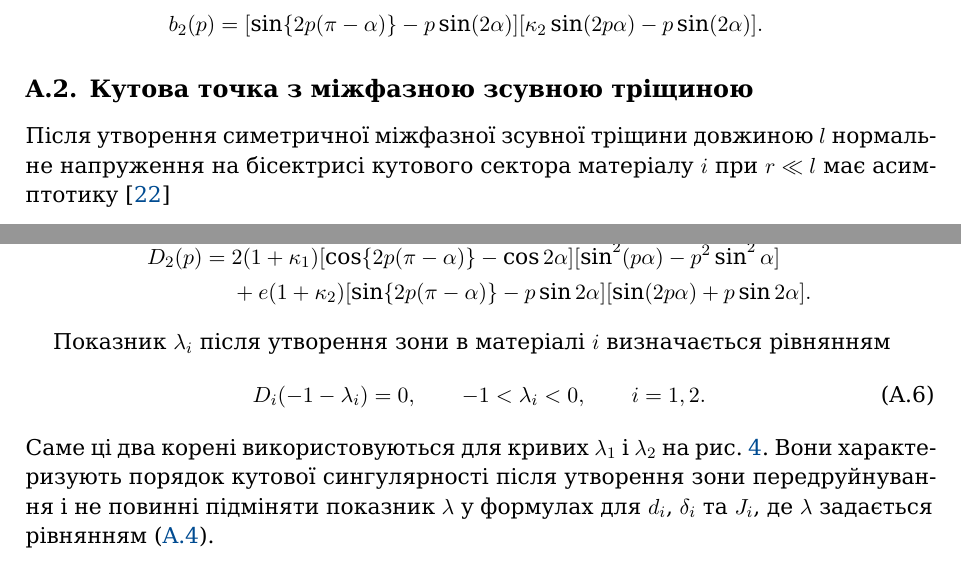
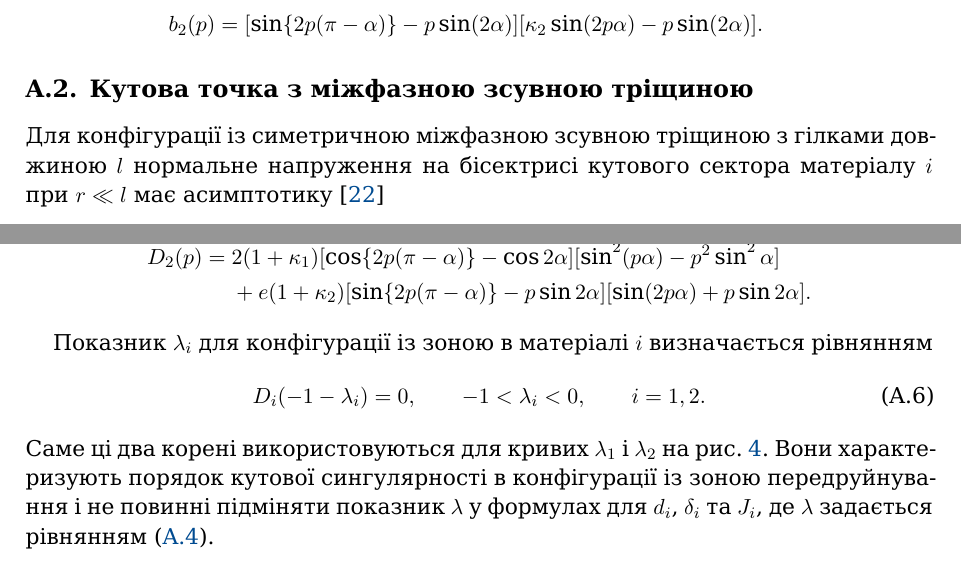
Before and after one commit to mfs9697/Dudyk, a LaTeX paper (manuscript/latex/main.tex, which reads manuscript/latex/appendices/appendix_a.tex): two parts of pages 18 and 19 of 22, joined at a grey line, cut so that both start at the same text. Compiled offline with XeLaTeX; a missing font is replaced by an installed copy or a similar font.

Commit message:
Remove sequential wording from Ukrainian appendix

```diff
--- a/manuscript/latex/appendices/appendix_a.tex
+++ b/manuscript/latex/appendices/appendix_a.tex
@@ -81,7 +81,7 @@ $\alpha=\pi/2$ є виродженою границею плоскої межі
 
 \subsection{Кутова точка з міжфазною зсувною тріщиною}
 
-Після утворення симетричної міжфазної зсувної тріщини довжиною $l$
+Для конфігурації із симетричною міжфазною зсувною тріщиною з гілками довжиною $l$
 нормальне напруження на бісектрисі кутового сектора матеріалу $i$ при $r\ll l$ має
 асимптотику~\cite{NazarenkoKipnis2022Stress}
 \begin{equation}
@@ -217,7 +217,7 @@ $[\sin(2p\alpha)-p\sin2\alpha]$
 друкарська помилка, а вихідні програми використовували наведений вище
 симетрійно узгоджений вираз.}
 
-Показник $\lambda_i$ після утворення зони в матеріалі $i$ визначається
+Показник $\lambda_i$ для конфігурації із зоною в матеріалі $i$ визначається
 рівнянням
 \begin{equation}
 \label{eq:app-post-zone-root}
@@ -227,6 +227,6 @@ $[\sin(2p\alpha)-p\sin2\alpha]$
 \end{equation}
 Саме ці два корені використовуються для кривих $\lambda_1$ і $\lambda_2$
 на рис.~\ref{fig:singularity-exponents}. Вони характеризують порядок
-кутової сингулярності після утворення зони передруйнування і не повинні
+кутової сингулярності в конфігурації із зоною передруйнування і не повинні
 підміняти показник $\lambda$ у формулах для $d_i$, $\delta_i$ та $J_i$,
 де $\lambda$ задається рівнянням~\eqref{eq:app-D-root}.
```
Also changed, not shown: manuscript/latex/appendices/appendix_a.tex (6 more changed lines).
